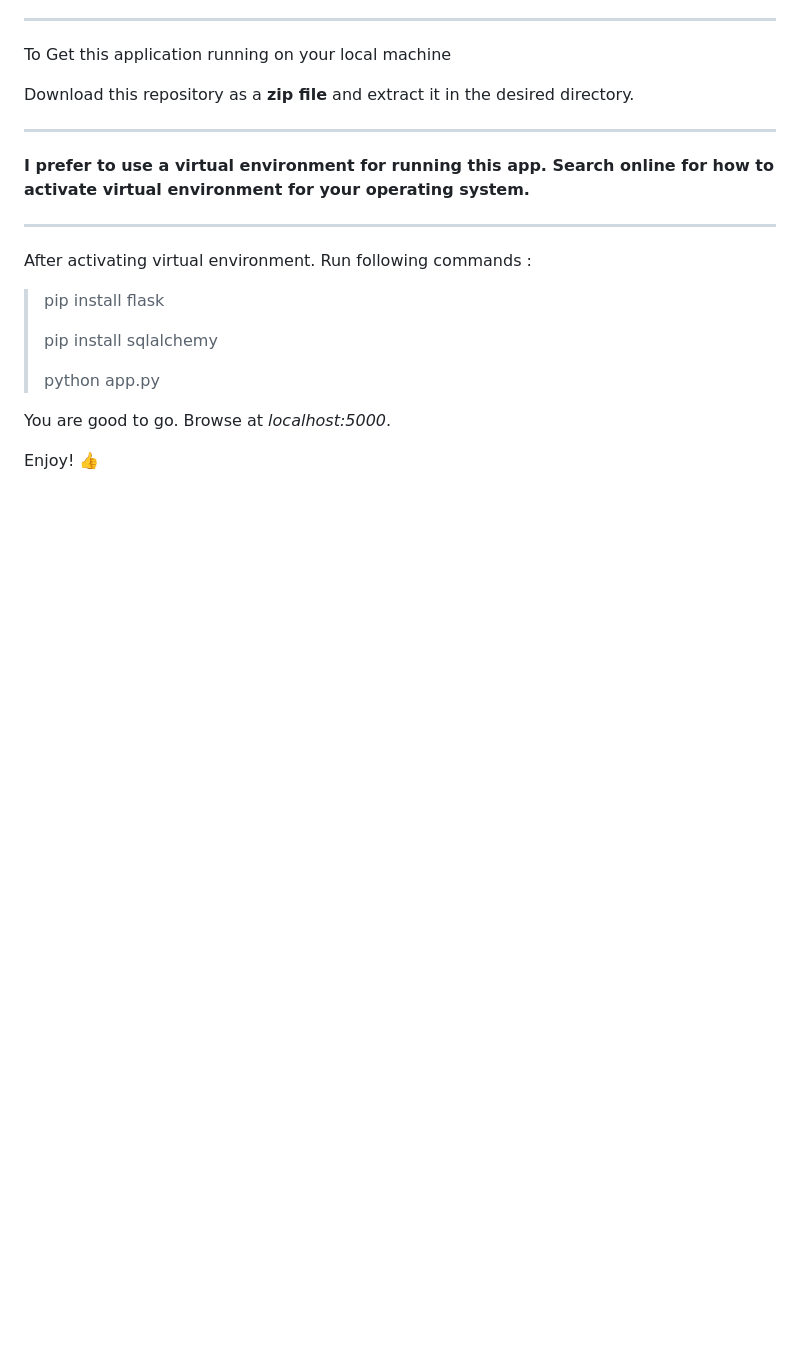
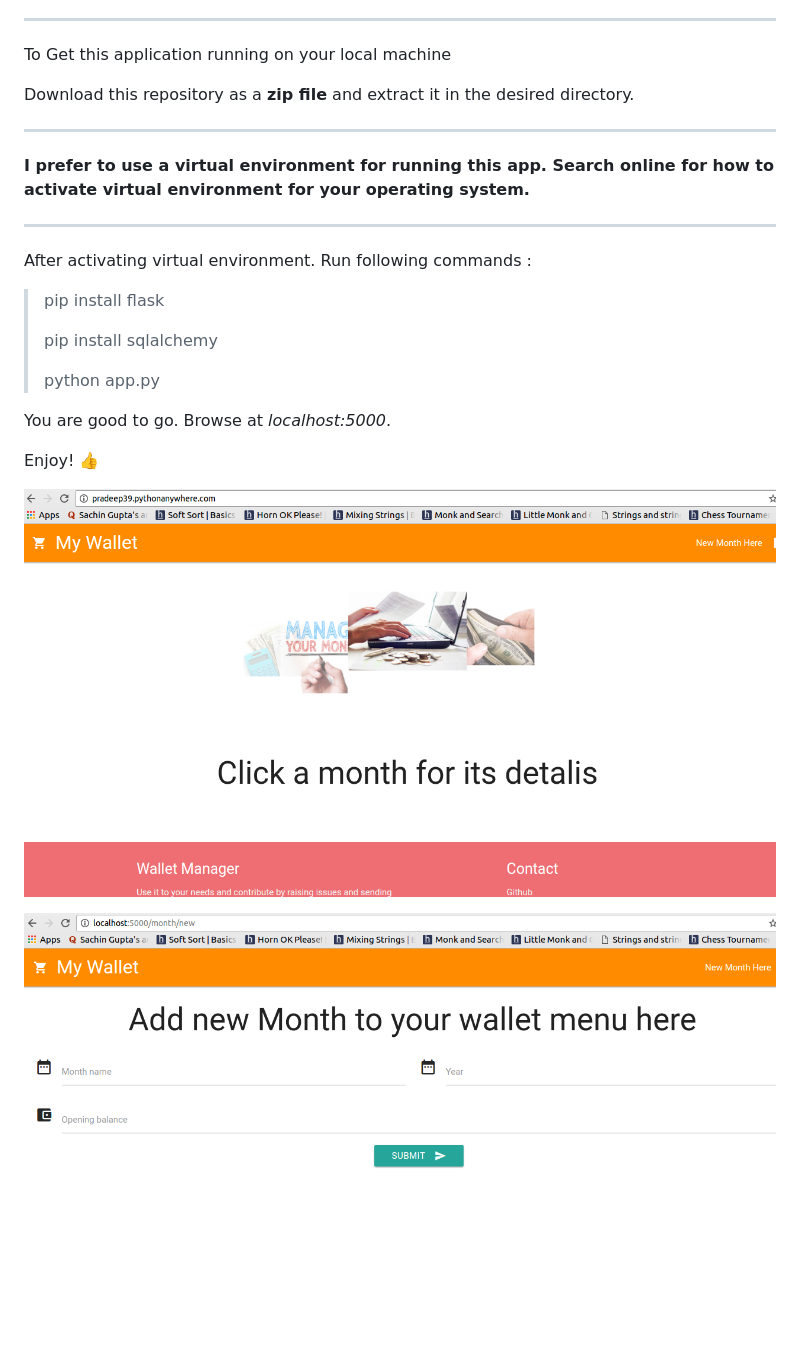
Before and after one commit to pradeepgangwar/Wallet-Manager, a Markdown page: README.md, the part around the change. Drawn GitHub-style; pictures changed too: static/img/1.png (added), static/img/2.png (added); blank space fills up the shorter version.

Commit message:
Added Screenshots

```diff
--- a/README.md
+++ b/README.md
@@ -34,3 +34,7 @@ After activating virtual environment. Run following commands :
 You are good to go. Browse at *localhost:5000*.
 
 Enjoy! :+1:
+
+![Home Page](static/img/2.png)
+
+![New Month](static/img/1.png)
```
